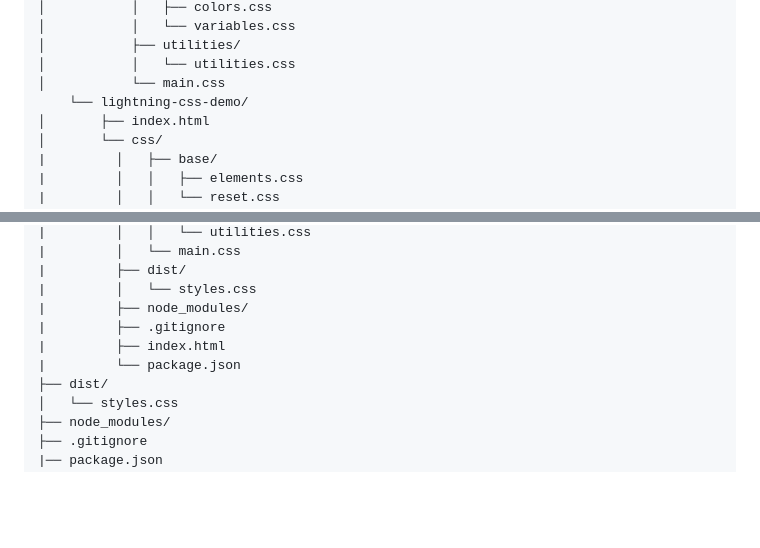
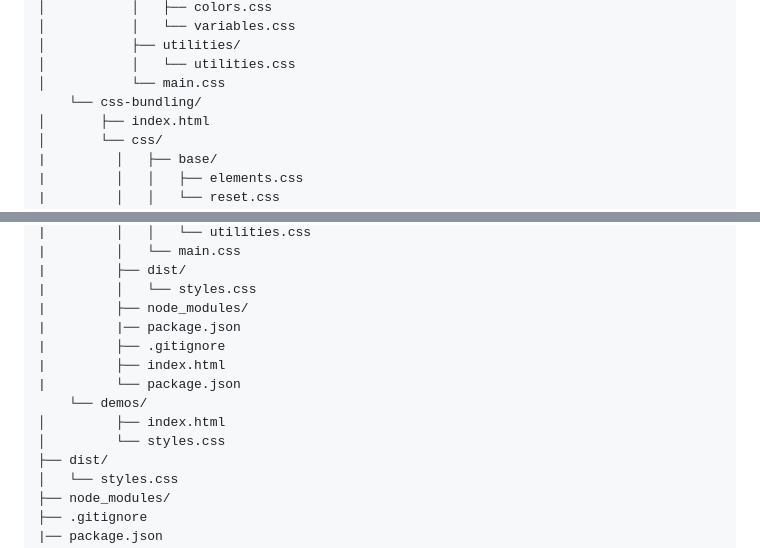
Before and after one commit to jhutson256/wdd331-portfolio, a Markdown page: README.md, 2 parts joined by grey strips. Rendered like a GitHub page; blank space fills up the shorter version.

Commit message:
README Directory Changes

```diff
--- a/README.md
+++ b/README.md
@@ -72,7 +72,7 @@ colors.css.
 │           ├── utilities/
 │           │   └── utilities.css
 │           └── main.css
-    └── lightning-css-demo/
+    └── css-bundling/
 │       ├── index.html
 │       └── css/
 |         │   ├── base/
@@ -92,9 +92,13 @@ colors.css.
 |         ├── dist/
 |         │   └── styles.css
 |         ├── node_modules/
+|         |── package.json
 |         ├── .gitignore
 |         ├── index.html
 |         └── package.json
+    └── demos/
+│         ├── index.html
+│         └── styles.css
 ├── dist/
 │   └── styles.css
 ├── node_modules/
```
